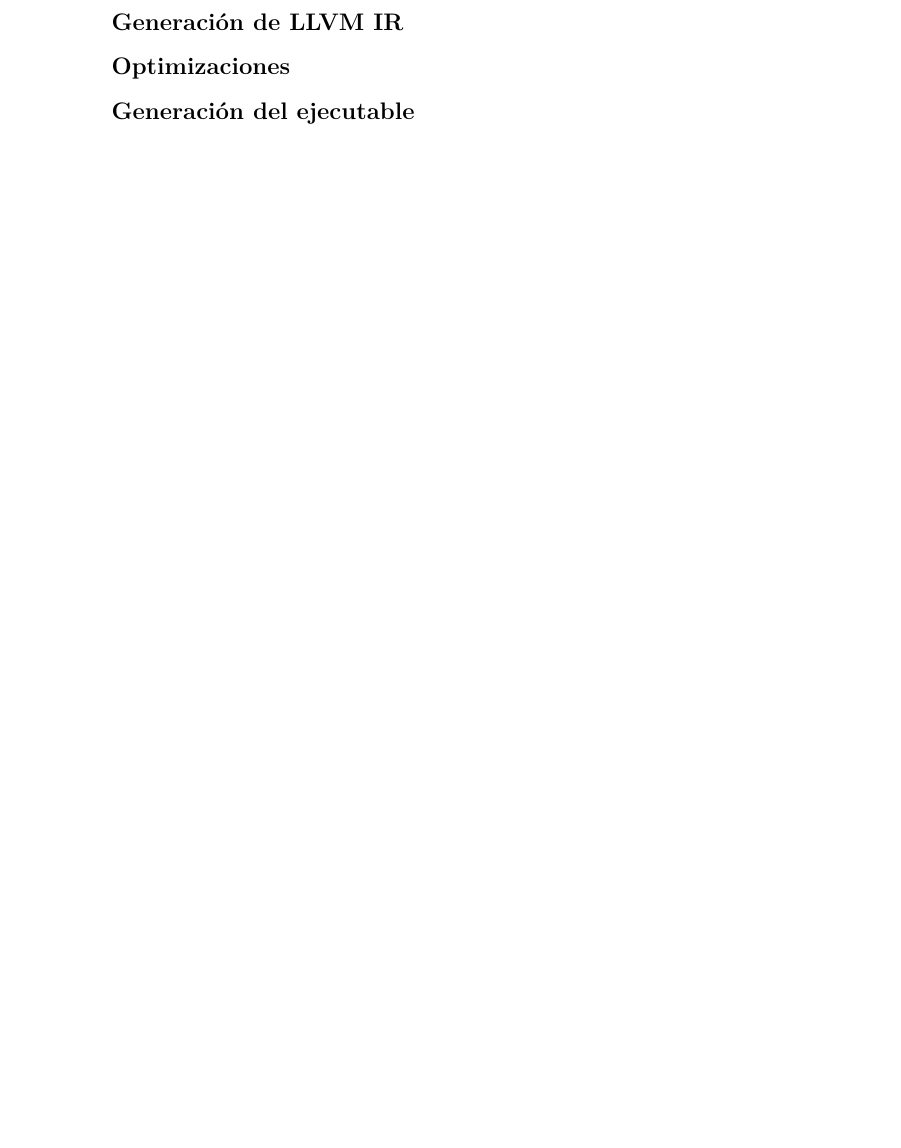
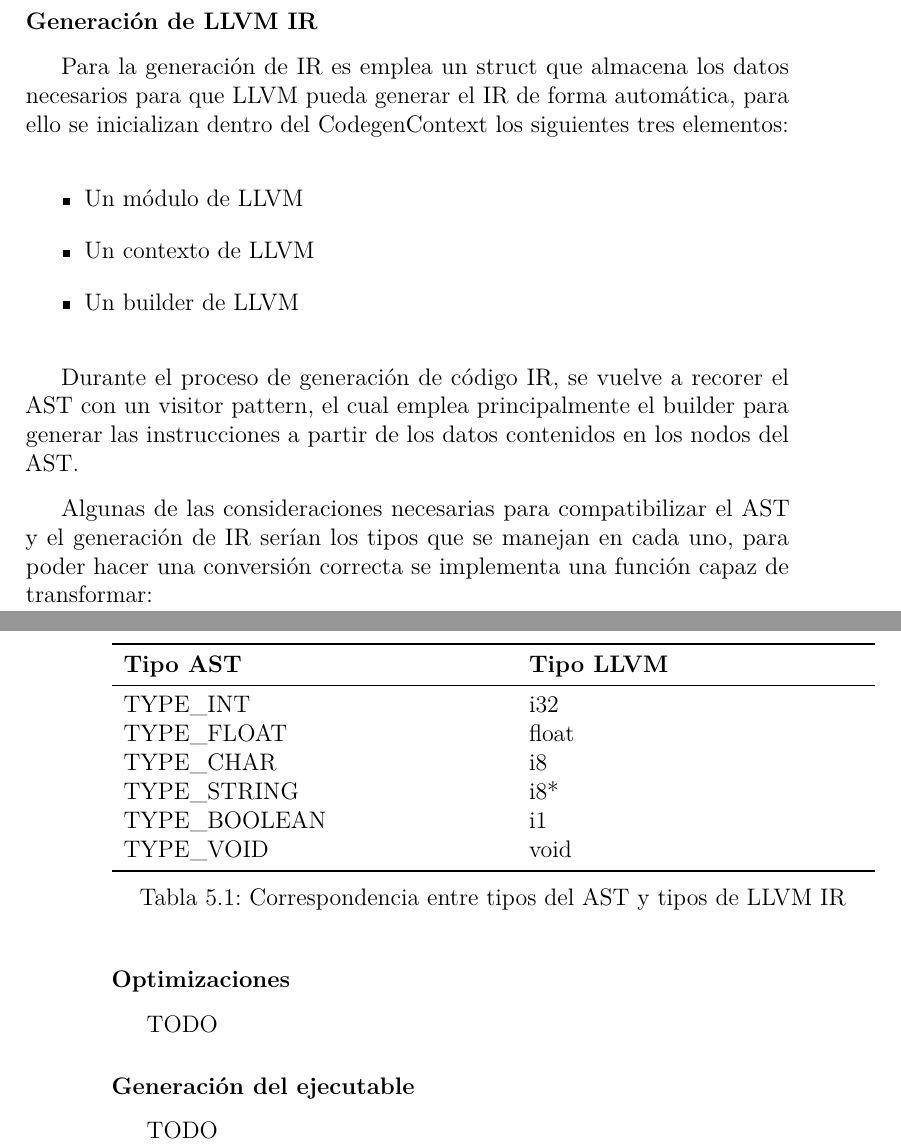
Before and after one commit to AdrianZamoraSanchezUBU/TFG, a LaTeX book (doc/TFG.tex, which reads doc/tex/5_Aspectos_relevantes_del_desarrollo_del_proyecto.tex): part of page 30 of 35 before the commit and two parts of pages 31 and 32 of 37 after it, the two joined at a grey line, cut so that both start at the same text, the shorter picture padded with empty space. Compiled offline with pdfLaTeX.

Commit message:
Writing doc (#15)

```diff
--- a/doc/tex/5_Aspectos_relevantes_del_desarrollo_del_proyecto.tex
+++ b/doc/tex/5_Aspectos_relevantes_del_desarrollo_del_proyecto.tex
@@ -72,2 +82 @@
 
-\subsubsection{Generación de LLVM IR} % TODO
@@ -74,4 +95,35 @@
+\subsubsection{Generación de LLVM IR}
+Para la generación de IR es emplea un struct que almacena los datos necesarios para que LLVM pueda generar el IR de forma automática, para ello se inicializan dentro del CodegenContext los siguientes tres elementos:
+
+\begin{itemize}
+    \item Un módulo de LLVM
+    \item Un contexto de LLVM
+    \item Un builder de LLVM
+\end{itemize}
+
+Durante el proceso de generación de código IR, se vuelve a recorer el AST con un visitor pattern, el cual emplea principalmente el builder para generar las instrucciones a partir de los datos contenidos en los nodos del AST.
+
+Algunas de las consideraciones necesarias para compatibilizar el AST y el generación de IR serían los tipos que se manejan en cada uno, para poder hacer una conversión correcta se implementa una función capaz de transformar:
+\begin{table}[ht]
+    \centering
+    \begin{tabularx}{\linewidth}{ p{0.5\columnwidth} p{0.5\columnwidth} }
+    \toprule
+    \textbf{Tipo AST} & \textbf{Tipo LLVM} \\
+    \midrule
+    TYPE\_INT     & i32 \\
+    TYPE\_FLOAT   & float \\
+    TYPE\_CHAR    & i8 \\
+    TYPE\_STRING  & i8* \\
+    TYPE\_BOOLEAN & i1 \\
+    TYPE\_VOID    & void \\
+    \bottomrule
+    \end{tabularx}
+    \caption{Correspondencia entre tipos del AST y tipos de LLVM IR}
+\end{table}
+
 
 \subsubsection{Optimizaciones} % TODO
+TODO
 
 \subsubsection{Generación del ejecutable} % TODO
+TODO
```
Also changed, not shown: doc/tex/A_Plan_proyecto.tex (+2 -2 lines), doc/TFG.pdf, doc/anexos.pdf, doc/tex/5_Aspectos_relevantes_del_desarrollo_del_proyecto.tex (26 more changed lines).
